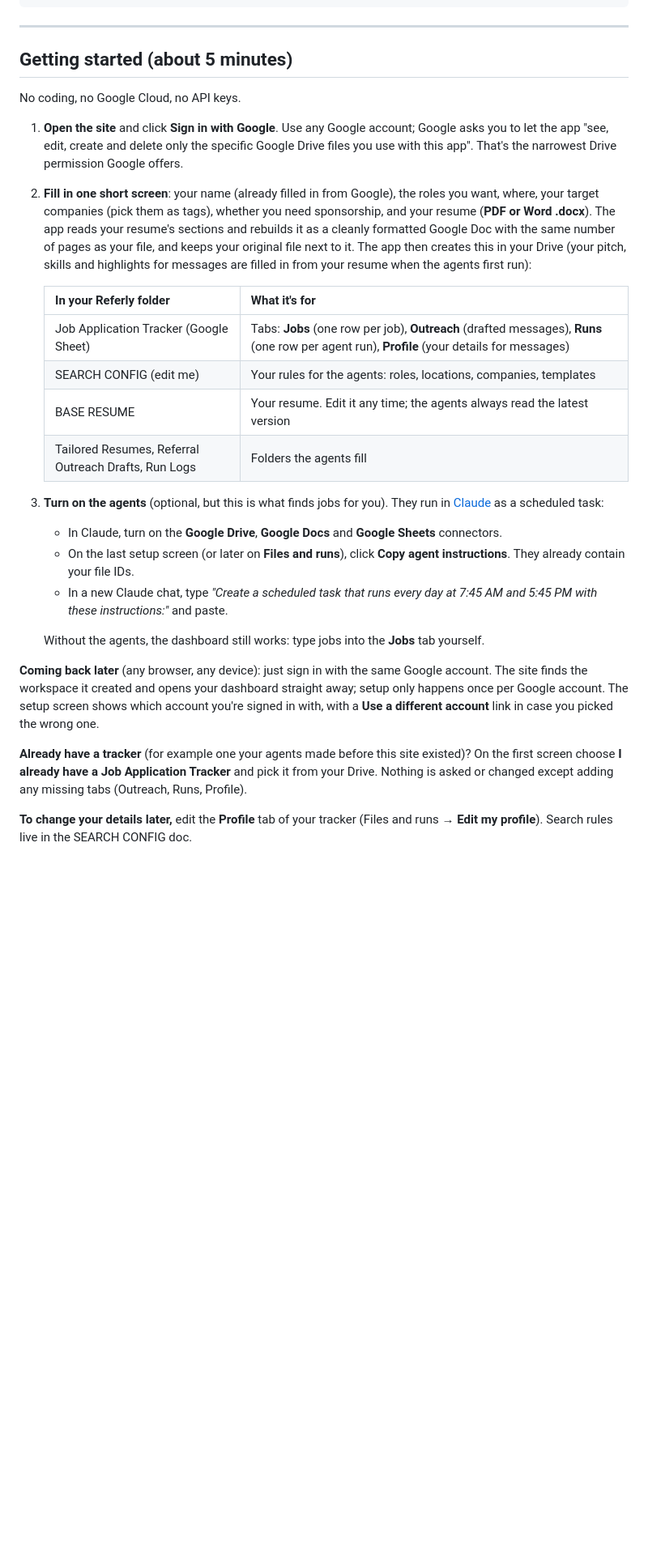
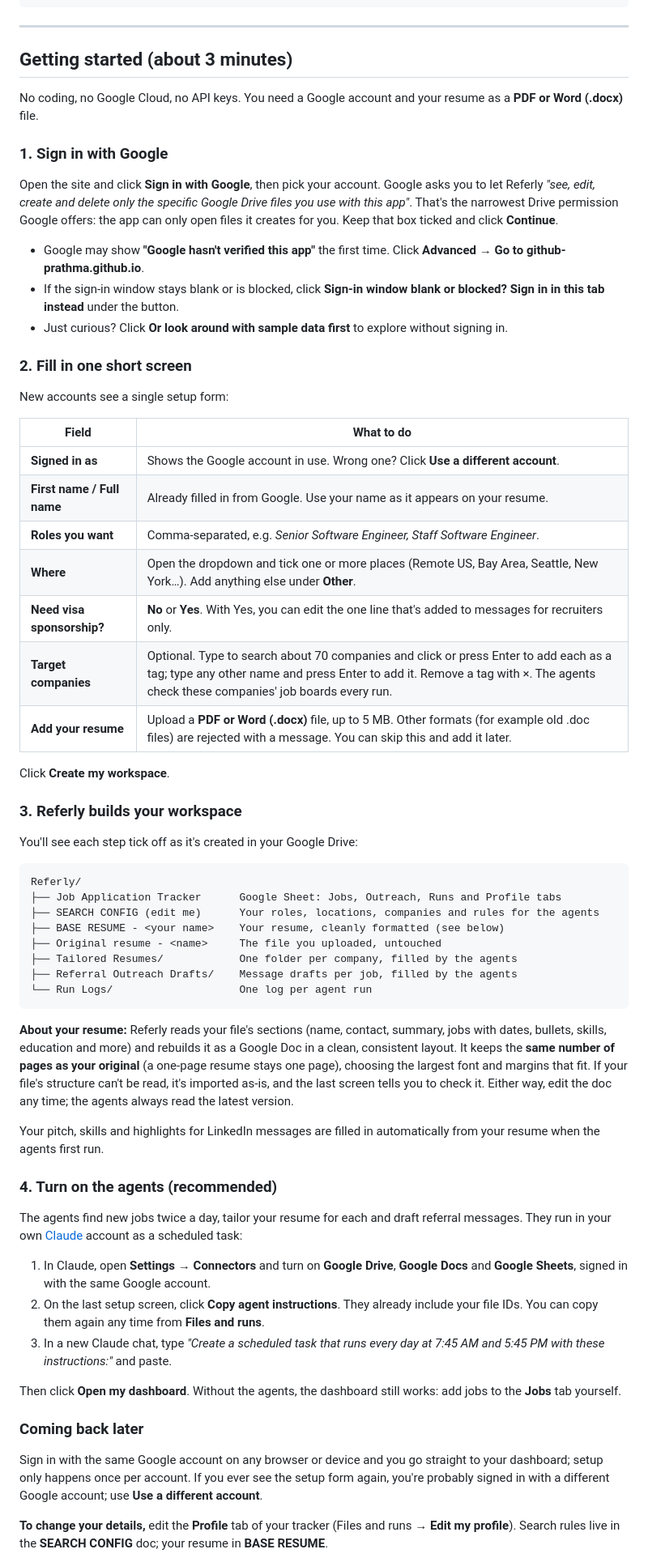
Before and after one commit to github-prathma/job-dashboard, a Markdown page: README.md, the part around one of its changes. Shown at 81% size. Rendered like a GitHub page; blank space fills up the shorter version.

Commit message:
README: updated sign-up and setup walkthrough
Co-Authored-By: Claude Opus 5.5 <noreply@anthropic.com>
Claude-Session: https://claude.ai/code/session_018iciLcpefkDcMhCyEmnsmT

````diff
--- a/README.md
+++ b/README.md
@@ -31,29 +31,61 @@ A personal dashboard for your job search. It shows the jobs your agents found, a
 
 ---
 
-## Getting started (about 5 minutes)
+## Getting started (about 3 minutes)
 
-No coding, no Google Cloud, no API keys.
+No coding, no Google Cloud, no API keys. You need a Google account and your resume as a **PDF or Word (.docx)** file.
 
-1. **Open the site** and click **Sign in with Google**. Use any Google account; Google asks you to let the app "see, edit, create and delete only the specific Google Drive files you use with this app". That's the narrowest Drive permission Google offers.
-2. **Fill in one short screen**: your name (already filled in from Google), the roles you want, where, your target companies (pick them as tags), whether you need sponsorship, and your resume (**PDF or Word .docx**). The app reads your resume's sections and rebuilds it as a cleanly formatted Google Doc with the same number of pages as your file, and keeps your original file next to it. The app then creates this in your Drive (your pitch, skills and highlights for messages are filled in from your resume when the agents first run):
+### 1. Sign in with Google
+Open the site and click **Sign in with Google**, then pick your account. Google asks you to let Referly *"see, edit, create and delete only the specific Google Drive files you use with this app"*. That's the narrowest Drive permission Google offers: the app can only open files it creates for you. Keep that box ticked and click **Continue**.
 
-   | In your **Referly** folder | What it's for |
-   |---|---|
-   | Job Application Tracker (Google Sheet) | Tabs: **Jobs** (one row per job), **Outreach** (drafted messages), **Runs** (one row per agent run), **Profile** (your details for messages) |
-   | SEARCH CONFIG (edit me) | Your rules for the agents: roles, locations, companies, templates |
-   | BASE RESUME | Your resume. Edit it any time; the agents always read the latest version |
-   | Tailored Resumes, Referral Outreach Drafts, Run Logs | Folders the agents fill |
+- Google may show **"Google hasn't verified this app"** the first time. Click **Advanced → Go to github-prathma.github.io**.
+- If the sign-in window stays blank or is blocked, click **Sign-in window blank or blocked? Sign in in this tab instead** under the button.
+- Just curious? Click **Or look around with sample data first** to explore without signing in.
 
-3. **Turn on the agents** (optional, but this is what finds jobs for you). They run in [Claude](https://claude.ai) as a scheduled task:
-   - In Claude, turn on the **Google Drive**, **Google Docs** and **Google Sheets** connectors.
-   - On the last setup screen (or later on **Files and runs**), click **Copy agent instructions**. They already contain your file IDs.
-   - In a new Claude chat, type *"Create a scheduled task that runs every day at 7:45 AM and 5:45 PM with these instructions:"* and paste.
+### 2. Fill in one short screen
+New accounts see a single setup form:
 
-   Without the agents, the dashboard still works: type jobs into the **Jobs** tab yourself.
+| Field | What to do |
+|---|---|
+| **Signed in as** | Shows the Google account in use. Wrong one? Click **Use a different account**. |
+| **First name / Full name** | Already filled in from Google. Use your name as it appears on your resume. |
+| **Roles you want** | Comma-separated, e.g. *Senior Software Engineer, Staff Software Engineer*. |
+| **Where** | Open the dropdown and tick one or more places (Remote US, Bay Area, Seattle, New York…). Add anything else under **Other**. |
+| **Need visa sponsorship?** | **No** or **Yes**. With Yes, you can edit the one line that's added to messages for recruiters only. |
+| **Target companies** | Optional. Type to search about 70 companies and click or press Enter to add each as a tag; type any other name and press Enter to add it. Remove a tag with ×. The agents check these companies' job boards every run. |
+| **Add your resume** | Upload a **PDF or Word (.docx)** file, up to 5 MB. Other formats (for example old .doc files) are rejected with a message. You can skip this and add it later. |
 
-**Coming back later** (any browser, any device): just sign in with the same Google account. The site finds the workspace it created and opens your dashboard straight away; setup only happens once per Google account. The setup screen shows which account you're signed in with, with a **Use a different account** link in case you picked the wrong one.
+Click **Create my workspace**.
 
-**Already have a tracker** (for example one your agents made before this site existed)? On the first screen choose **I already have a Job Application Tracker** and pick it from your Drive. Nothing is asked or changed except adding any missing tabs (Outreach, Runs, Profile).
+### 3. Referly builds your workspace
+You'll see each step tick off as it's created in your Google Drive:
 
-**To change your details later,** edit the **Profile** tab of your tracker (Files and runs → **Edit my profile**). Search rules live in the SEARCH CONFIG doc.
+```
+Referly/
+├── Job Application Tracker      Google Sheet: Jobs, Outreach, Runs and Profile tabs
+├── SEARCH CONFIG (edit me)      Your roles, locations, companies and rules for the agents
+├── BASE RESUME - <your name>    Your resume, cleanly formatted (see below)
+├── Original resume - <name>     The file you uploaded, untouched
+├── Tailored Resumes/            One folder per company, filled by the agents
+├── Referral Outreach Drafts/    Message drafts per job, filled by the agents
+└── Run Logs/                    One log per agent run
+```
+
+**About your resume:** Referly reads your file's sections (name, contact, summary, jobs with dates, bullets, skills, education and more) and rebuilds it as a Google Doc in a clean, consistent layout. It keeps the **same number of pages as your original** (a one-page resume stays one page), choosing the largest font and margins that fit. If your file's structure can't be read, it's imported as-is, and the last screen tells you to check it. Either way, edit the doc any time; the agents always read the latest version.
+
+Your pitch, skills and highlights for LinkedIn messages are filled in automatically from your resume when the agents first run.
+
+### 4. Turn on the agents (recommended)
+The agents find new jobs twice a day, tailor your resume for each and draft referral messages. They run in your own [Claude](https://claude.ai) account as a scheduled task:
+
+1. In Claude, open **Settings → Connectors** and turn on **Google Drive**, **Google Docs** and **Google Sheets**, signed in with the same Google account.
+2. On the last setup screen, click **Copy agent instructions**. They already include your file IDs. You can copy them again any time from **Files and runs**.
+3. In a new Claude chat, type *"Create a scheduled task that runs every day at 7:45 AM and 5:45 PM with these instructions:"* and paste.
+
+Then click **Open my dashboard**. Without the agents, the dashboard still works: add jobs to the **Jobs** tab yourself.
+
+### Coming back later
+Sign in with the same Google account on any browser or device and you go straight to your dashboard; setup only happens once per account. If you ever see the setup form again, you're probably signed in with a different Google account; use **Use a different account**.
+
+**To change your details,** edit the **Profile** tab of your tracker (Files and runs → **Edit my profile**). Search rules live in the **SEARCH CONFIG** doc; your resume in **BASE RESUME**.
+
````
Also changed, not shown: other parts of README.md (+9 -2 lines).
